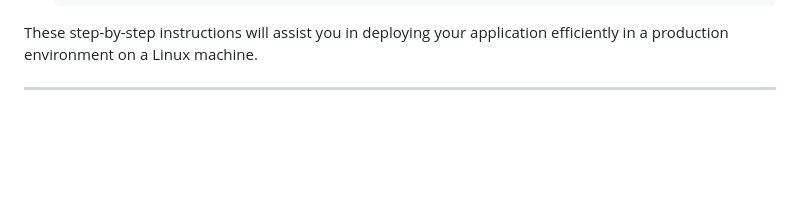
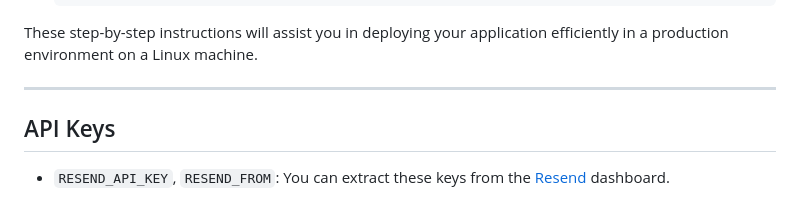
Before and after one commit to prasenjeet-symon/cvworld, a Markdown page: README.md, the part around the change. GitHub-like rendering; blank space fills up the shorter version.

```diff
--- a/README.md
+++ b/README.md
@@ -153,3 +153,7 @@
 These step-by-step instructions will assist you in deploying your application efficiently in a production environment on a Linux machine.
 
 ---
+
+## API Keys
+
+- `RESEND_API_KEY`, `RESEND_FROM`: You can extract these keys from the [Resend](https://resend.com/) dashboard.
```
